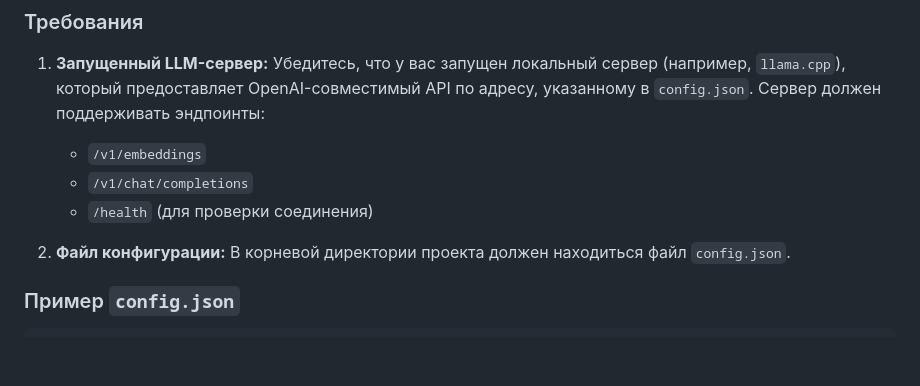
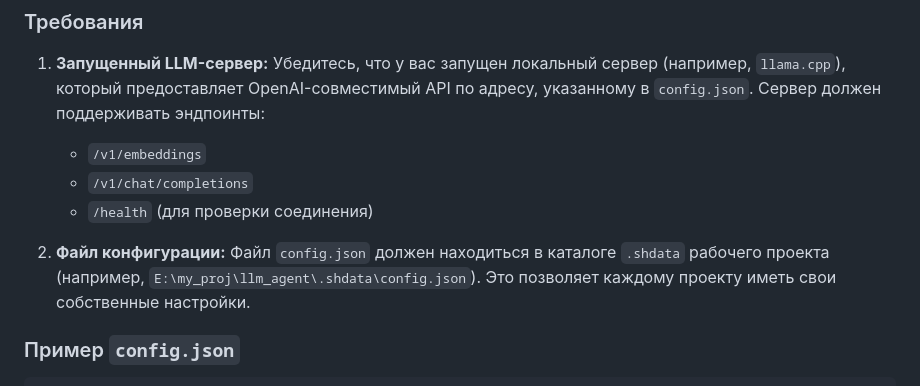
Before and after one commit to AsuRaHan/llm_agent, a Markdown page: README.md, the part around the change. Drawn GitHub-style; blank space fills up the shorter version.

Commit message:
Обновить README.md: перенести config.json в каталог .shdata для изоляции настроек по проектам

```diff
--- a/README.md
+++ b/README.md
@@ -85,7 +85,7 @@ cmake --build build --config Release
     - `/v1/chat/completions`
     - `/health` (для проверки соединения)
 
-2.  **Файл конфигурации:** В корневой директории проекта должен находиться файл `config.json`.
+2.  **Файл конфигурации:** Файл `config.json` должен находиться в каталоге `.shdata` рабочего проекта (например, `E:\my_proj\llm_agent\.shdata\config.json`). Это позволяет каждому проекту иметь свои собственные настройки.
 
 ### Пример `config.json`
 
```
